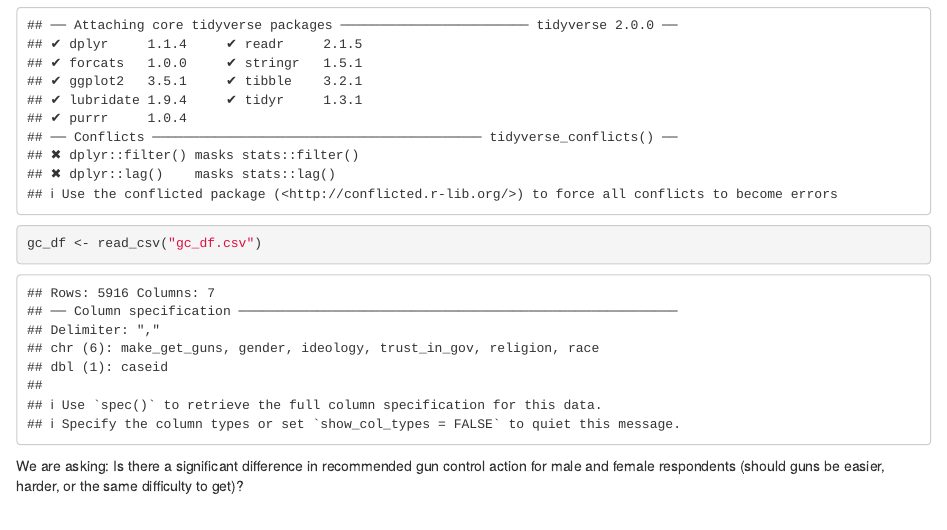
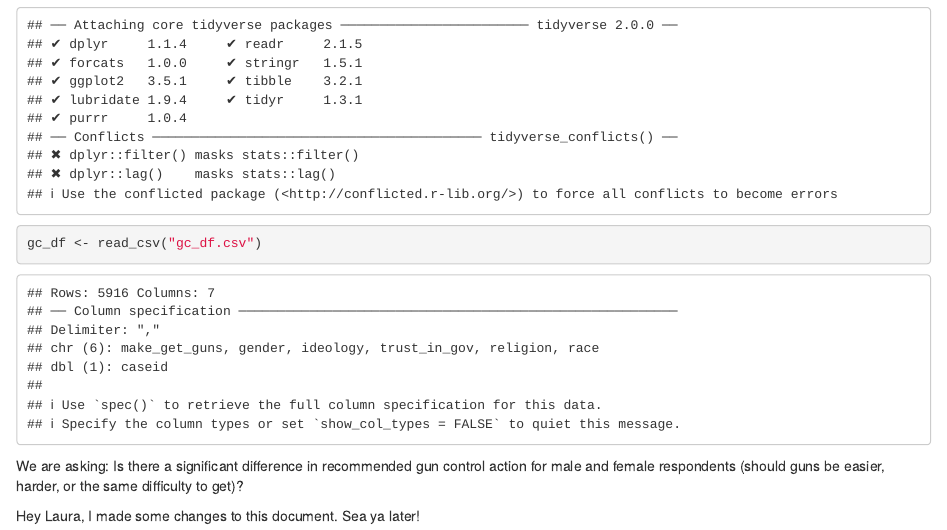
Before and after one commit to lauraing/lab-7-chi-laura, an R Markdown document (Laura Lab 7.Rmd): the page in a window 1100 px wide, from 200 px down. Rendered offline with R 4.5, knitr and Pandoc, with nearby package versions.

Commit message:
Made a new comment

````diff
--- a/Laura Lab 7.Rmd
+++ b/Laura Lab 7.Rmd
@@ -19,3 +19,6 @@ gc_df <- read_csv("gc_df.csv")
 ```
 
 We are asking: Is there a significant difference in recommended gun control action for male and female respondents (should guns be easier, harder, or the same difficulty to get)?
+
+
+Hey Laura, I made some changes to this document. Sea ya later!
````
